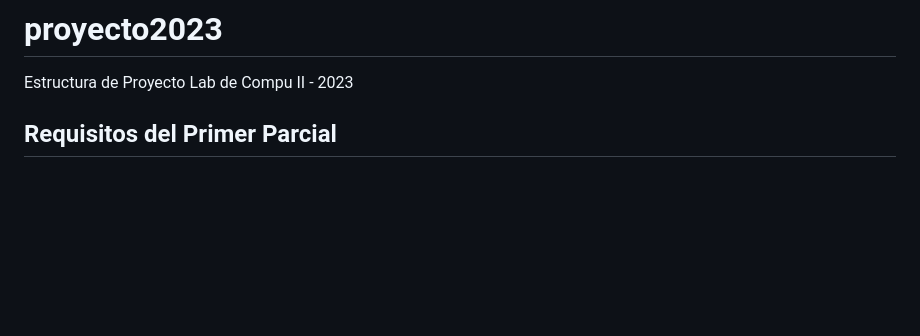
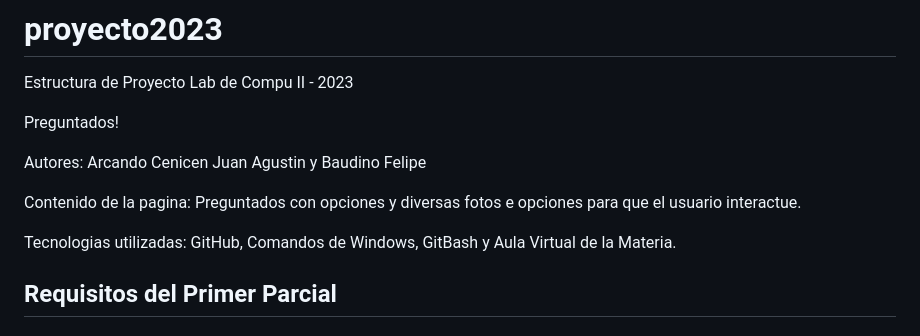
Before and after one commit to UCC-LabCompu2/proyecto2023-Arcando-Baudino, a Markdown page: README.md, the part around the change. Rendered like a GitHub page; blank space fills up the shorter version.

Commit message:
Update README.md
Agregado el punto dos del proyecto con los nombres, contenido de la pagina y listado de tecnologias usadas

```diff
--- a/README.md
+++ b/README.md
@@ -1,5 +1,13 @@
 # proyecto2023
 Estructura de Proyecto Lab de Compu II - 2023
+
+Preguntados!
+
+Autores: Arcando Cenicen Juan Agustin y Baudino Felipe
+
+Contenido de la pagina: Preguntados con opciones y diversas fotos e opciones para que el usuario interactue.
+
+Tecnologias utilizadas: GitHub, Comandos de Windows, GitBash y Aula Virtual de la Materia.
 
 ## Requisitos del Primer Parcial
 
```
